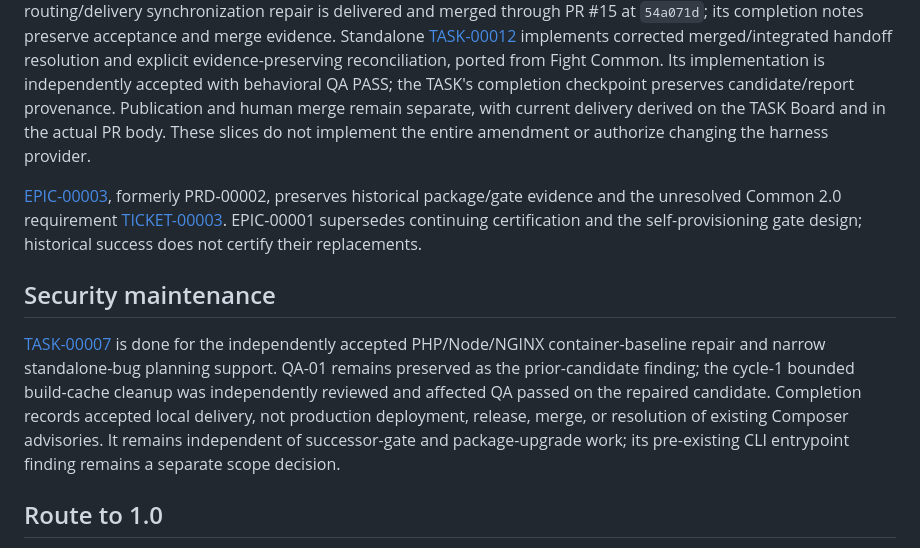
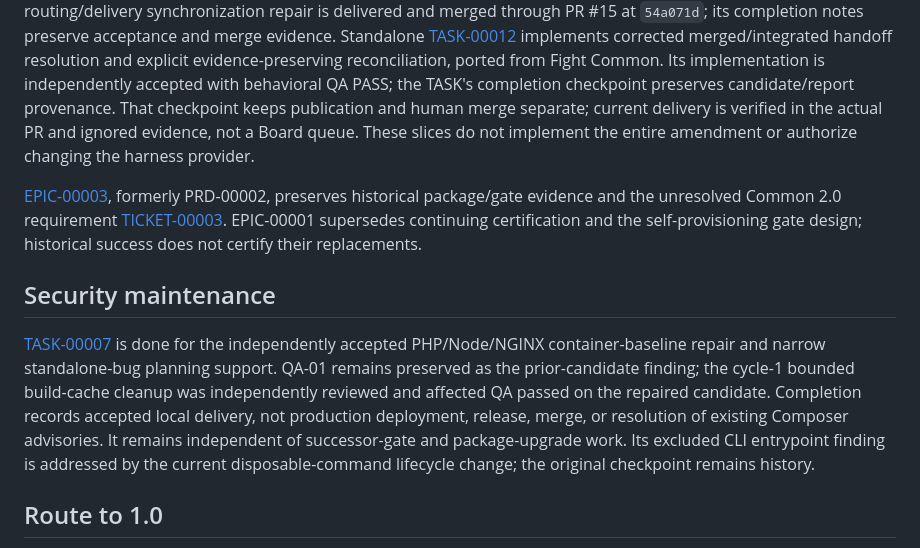
Before and after one commit to johnnickell/project-laravel, a Markdown page: planning/ROADMAP.md, the part around the change. GitHub-like rendering.

Commit message:
Clarify Laravel delivery and command lifecycle checkpoints

```diff
--- a/planning/ROADMAP.md
+++ b/planning/ROADMAP.md
@@ -51,7 +51,7 @@ synchronization repair is delivered and merged through PR #15 at `54a071d`; its
 Standalone [TASK-00012](tasks/00012-TASK.md) implements corrected merged/integrated handoff resolution and
 explicit evidence-preserving reconciliation, ported from Fight Common. Its implementation is independently
 accepted with behavioral QA PASS; the TASK's completion checkpoint preserves candidate/report provenance.
-Publication and human merge remain separate, with current delivery derived on the TASK Board and in the actual PR body.
+That checkpoint keeps publication and human merge separate; current delivery is verified in the actual PR and ignored evidence, not a Board queue.
 These slices do not implement the entire amendment or authorize changing the harness provider.
 
 [EPIC-00003](epics/00003-EPIC.md), formerly PRD-00002, preserves historical package/gate evidence and the
@@ -64,8 +64,8 @@ certification and the self-provisioning gate design; historical success does not
 repair and narrow standalone-bug planning support. QA-01 remains preserved as the prior-candidate finding; the
 cycle-1 bounded build-cache cleanup was independently reviewed and affected QA passed on the repaired candidate.
 Completion records accepted local delivery, not production deployment, release, merge, or resolution of existing
-Composer advisories. It remains independent of successor-gate and package-upgrade work; its pre-existing CLI
-entrypoint finding remains a separate scope decision.
+Composer advisories. It remains independent of successor-gate and package-upgrade work. Its excluded CLI
+entrypoint finding is addressed by the current disposable-command lifecycle change; the original checkpoint remains history.
 
 ## Route to 1.0
 
```
Also changed, not shown: CONTEXT.md (+1 -1 lines), planning/tasks/BOARD.md (+2 -2 lines).
